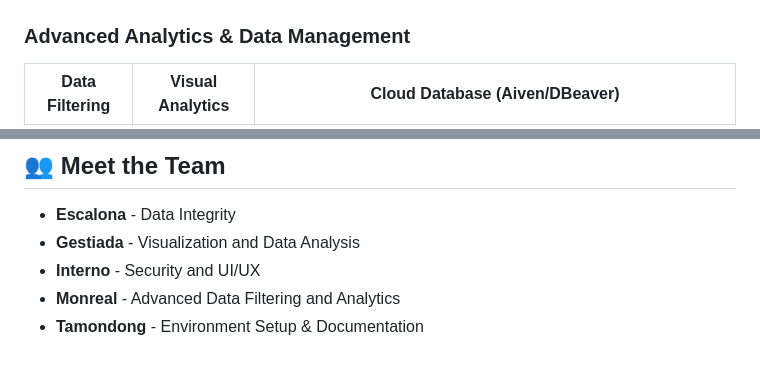
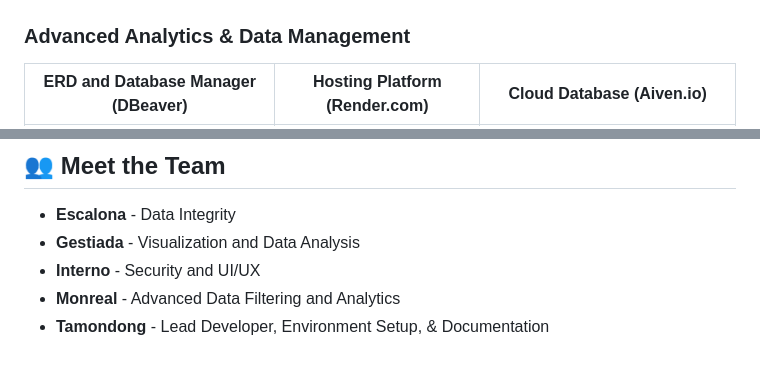
Before and after one commit to Tamondong-Ivan-Rex-B/AWARE, a Markdown page: README.md, 2 parts joined by grey strips. GitHub-like rendering.

```diff
--- a/README.md
+++ b/README.md
@@ -88,4 +126,4 @@ If you are testing changes to the backend API:
 
 ### Advanced Analytics & Data Management
-| Data Filtering | Visual Analytics | Cloud Database (Aiven/DBeaver) |
+| ERD and Database Manager (DBeaver) | Hosting Platform (Render.com) | Cloud Database (Aiven.io) |
 |:---:|:---:|:---:|
@@ -98,4 +136,4 @@ If you are testing changes to the backend API:
 * **Gestiada** - Visualization and Data Analysis
 * **Interno** - Security and UI/UX
 * **Monreal** - Advanced Data Filtering and Analytics
-* **Tamondong** - Environment Setup & Documentation
+* **Tamondong** - Lead Developer, Environment Setup, & Documentation
```
Also changed, not shown: other parts of README.md (+64 -26 lines).
